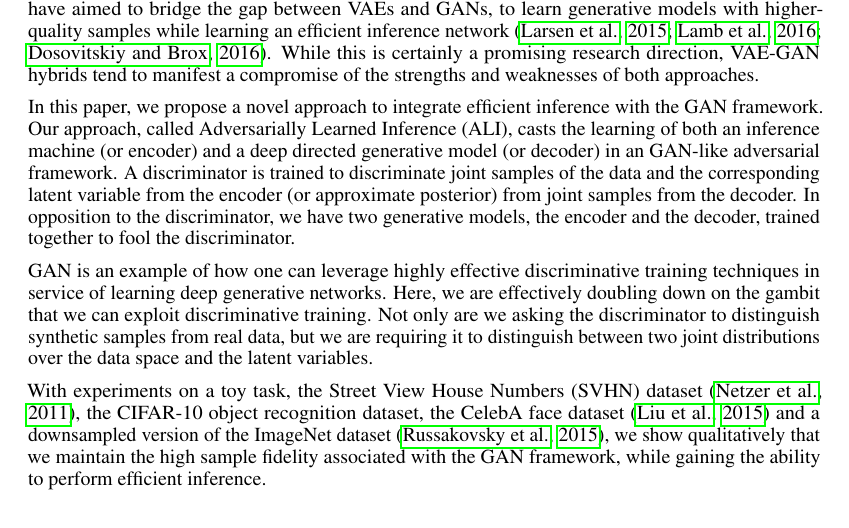
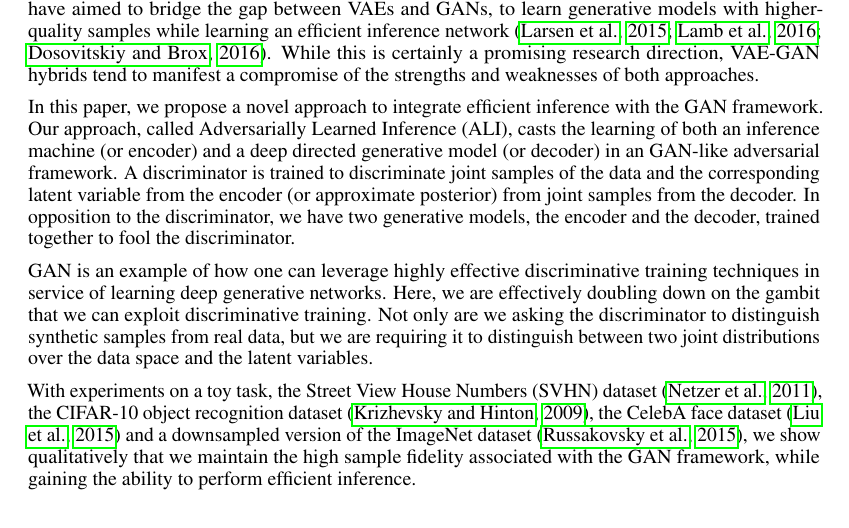
Before and after one commit to IshmaelBelghazi/ALI, a LaTeX paper (paper/adversarially_learned_inference.tex): part of page 2 of 15, cut so that both start at the same text. Compiled offline with pdfLaTeX; a missing bibliography style is replaced by a similar one.

Commit message:
Add missing citation

```diff
--- a/paper/adversarially_learned_inference.tex
+++ b/paper/adversarially_learned_inference.tex
@@ -181,7 +181,7 @@ samples from real data, but we are requiring it to distinguish between two
 joint distributions over the data space and the latent variables.
 
 With experiments on a toy task, the Street View House Numbers (SVHN) dataset
-\citep{netzer2011reading}, the CIFAR-10 object recognition dataset, the
+\citep{netzer2011reading}, the CIFAR-10 object recognition dataset \citep{krizhevsky2009learning}, the
 CelebA face dataset~\citep{liu2015deep} and a downsampled version of the
 ImageNet dataset~\citep{russakovsky2015imagenet}, we show qualitatively that we
 maintain the high sample fidelity associated with the GAN framework, while
```
